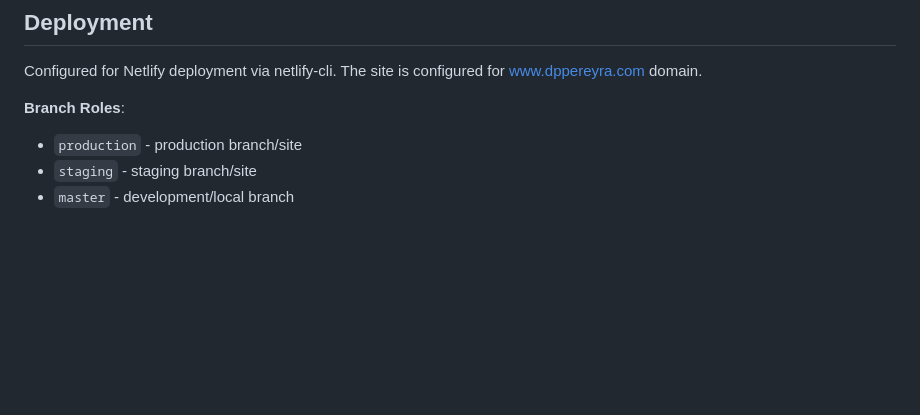
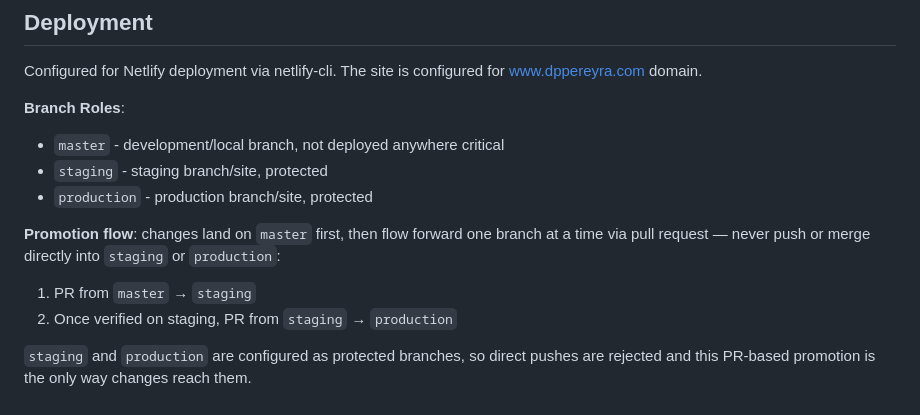
Before and after one commit to dppereyra/personal-website, a Markdown page: AGENTS.md, the part around the change. Rendered like a GitHub page; blank space fills up the shorter version.

Commit message:
Document master -> staging -> production promotion flow
staging and production are being set up as protected branches, so
direct pushes will be rejected going forward. Document the PR-based
promotion flow (master -> staging, then staging -> production) in
both README and AGENTS.md so it's clear this is now the only path
changes take to reach those branches.

Co-Authored-By: Claude Sonnet 5 <noreply@anthropic.com>

```diff
--- a/AGENTS.md
+++ b/AGENTS.md
@@ -237,6 +237,12 @@ All PRs must pass:
 Configured for Netlify deployment via netlify-cli. The site is configured for www.dppereyra.com domain.
 
 **Branch Roles**:
-- `production` - production branch/site
-- `staging` - staging branch/site
-- `master` - development/local branch
+- `master` - development/local branch, not deployed anywhere critical
+- `staging` - staging branch/site, protected
+- `production` - production branch/site, protected
+
+**Promotion flow**: changes land on `master` first, then flow forward one branch at a time via pull request — never push or merge directly into `staging` or `production`:
+1. PR from `master` → `staging`
+2. Once verified on staging, PR from `staging` → `production`
+
+`staging` and `production` are configured as protected branches, so direct pushes are rejected and this PR-based promotion is the only way changes reach them.
```
Also changed, not shown: 1 other file.
